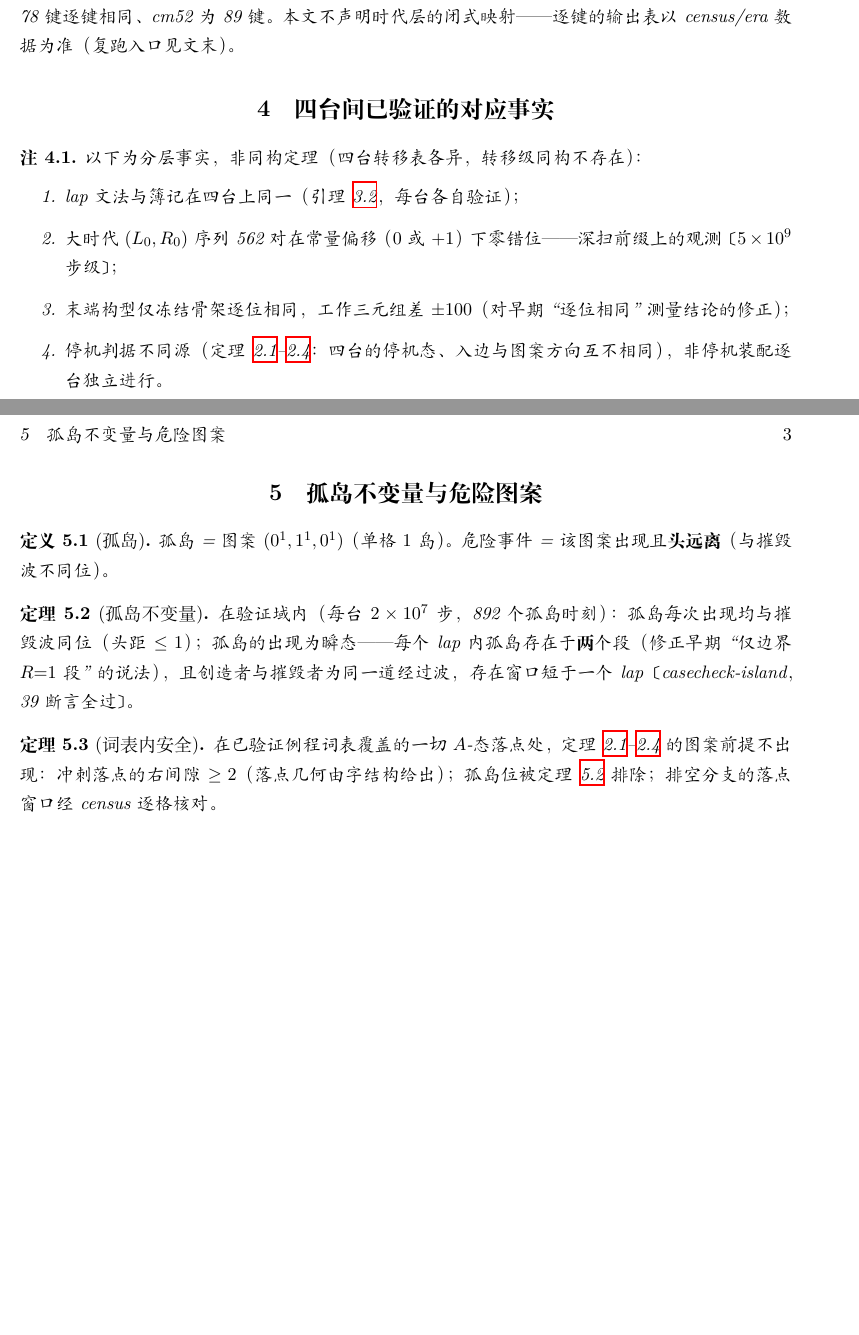
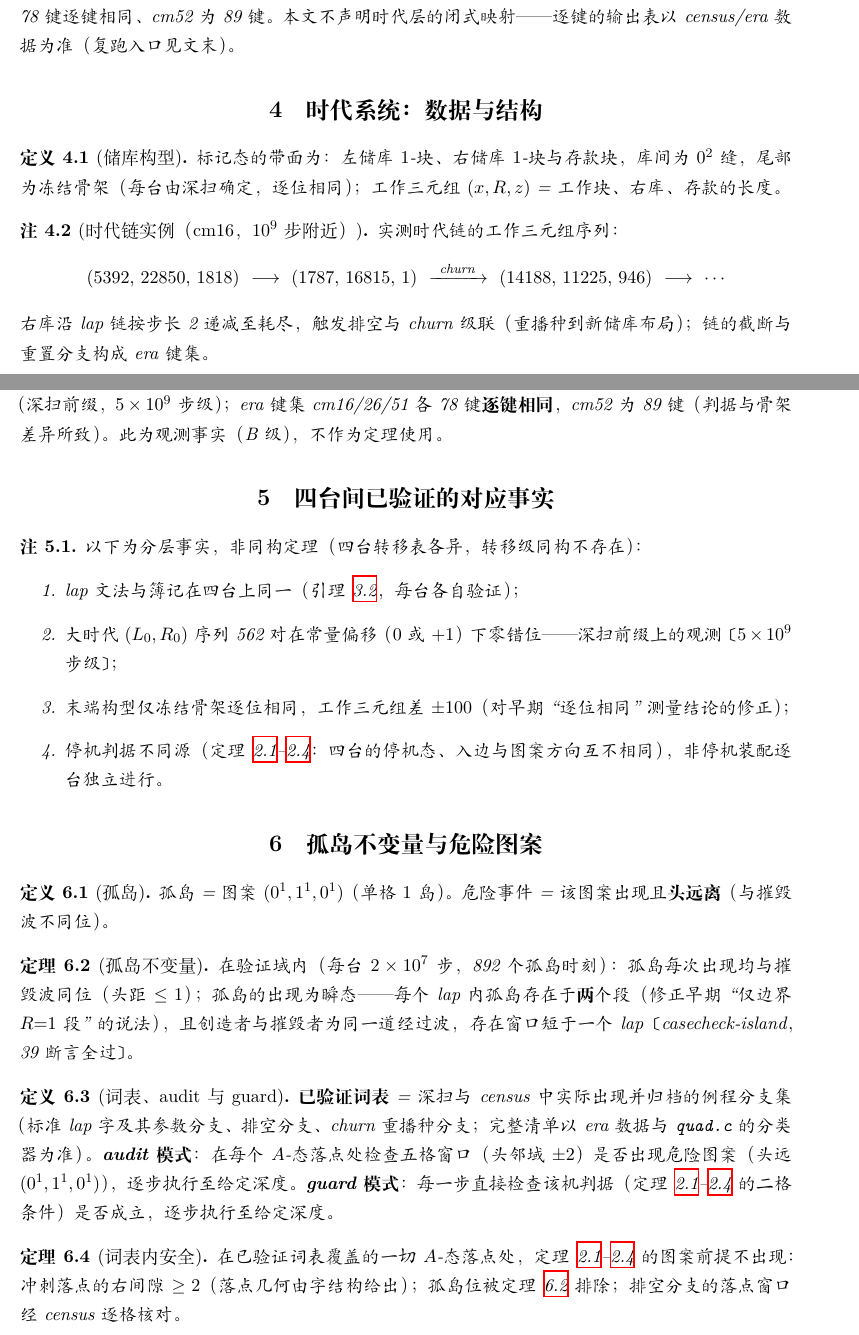
Before and after one commit to CyclingCycloid/bb6-holdout-research, a LaTeX document (machines/quad/paper-zh.tex): two parts of pages 2 and 3 of 3 before the commit and two parts of pages 2 and 3 of 4 after it, joined at a grey line, cut so that both start at the same text, the shorter picture padded with empty space. Compiled offline with XeLaTeX.

Commit message:
Quad papers: add era-system section (reservoir config, era-chain example with measured triples, key sets, alignment data) and operational definitions of vocabulary/audit/guard — the technical middle layer that was missing

```diff
--- a/machines/quad/paper-zh.tex
+++ b/machines/quad/paper-zh.tex
@@ -92,6 +92,24 @@ A0\,F0 \;\Big|\; B1^{R-2}\,B0\,C0^2\,C1\,D1\,A1 \;\Big|\; E1^{R-1}\,E0\,D1\,A0,
 逐 lap 簿记由引理~\ref{lem:lap} 给出（每 lap 右库 $-2$）。库存耗尽触发排空与 churn 重置；重置分支的键集（键 =（位置类， 邻域块数））经深扫采集：cm16/26/51 各 78 键逐键相同、cm52 为 89 键。本文不声明时代层的闭式映射——逐键的输出表以 census/era 数据为准（复跑入口见文末）。
 \end{remark}
 
+\section{时代系统：数据与结构}
+
+\begin{definition}[储库构型]
+标记态的带面为：左储库 $1$-块、右储库 $1$-块与存款块，库间为 $0^2$ 缝，尾部为冻结骨架（每台由深扫确定，逐位相同）；工作三元组 $(x,R,z)$ = 工作块、右库、存款的长度。
+\end{definition}
+
+\begin{remark}[时代链实例（cm16，$10^9$ 步附近）]
+实测时代链的工作三元组序列：
+\[
+(5392,\,22850,\,1818)\ \longrightarrow\ (1787,\,16815,\,1)\ \xrightarrow{\ \text{churn}\ }\ (14188,\,11225,\,946)\ \longrightarrow\ \cdots
+\]
+右库沿 lap 链按步长 2 递减至耗尽，触发排空与 churn 级联（重播种到新储库布局）；链的截断与重置分支构成 era 键集。
+\end{remark}
+
+\begin{remark}[跨机对齐数据]
+四台的大时代 $(L_0,R_0)$ 序列实测 562 对齐、常量偏移（$0$ 或 $+1$）、零错位（深扫前缀，$5\times10^9$ 步级）；era 键集 cm16/26/51 各 78 键\textbf{逐键相同}，cm52 为 89 键（判据与骨架差异所致）。此为观测事实（B 级），不作为定理使用。
+\end{remark}
+
 \section{四台间已验证的对应事实}
 
 \begin{remark}
@@ -114,8 +132,12 @@ A0\,F0 \;\Big|\; B1^{R-2}\,B0\,C0^2\,C1\,D1\,A1 \;\Big|\; E1^{R-1}\,E0\,D1\,A0,
 在验证域内（每台 $2\times10^7$ 步，892 个孤岛时刻）：孤岛每次出现均与摧毁波同位（头距 $\le1$）；孤岛的出现为瞬态——每个 lap 内孤岛存在于\textbf{两}个段（修正早期``仅边界 $R{=}1$ 段''的说法），且创造者与摧毁者为同一道经过波，存在窗口短于一个 lap〔casecheck-island，39 断言全过〕。
 \end{theorem}
 
+\begin{definition}[词表、audit 与 guard]
+\textbf{已验证词表} = 深扫与 census 中实际出现并归档的例程分支集（标准 lap 字及其参数分支、排空分支、churn 重播种分支；完整清单以 era 数据与 \texttt{quad.c} 的分类器为准）。\textbf{audit 模式}：在每个 $A$-态落点处检查五格窗口（头邻域 $\pm2$）是否出现危险图案（头远 $(0^1,1^1,0^1)$），逐步执行至给定深度。\textbf{guard 模式}：每一步直接检查该机判据（定理~\ref{thm:h16}--\ref{thm:h52} 的二格条件）是否成立，逐步执行至给定深度。
+\end{definition}
+
 \begin{theorem}[词表内安全]\label{thm:vocab}
-在已验证例程词表覆盖的一切 $A$-态落点处，定理~\ref{thm:h16}--\ref{thm:h52} 的图案前提不出现：冲刺落点的右间隙 $\ge2$（落点几何由字结构给出）；孤岛位被定理~\ref{thm:island} 排除；排空分支的落点窗口经 census 逐格核对。
+在已验证词表覆盖的一切 $A$-态落点处，定理~\ref{thm:h16}--\ref{thm:h52} 的图案前提不出现：冲刺落点的右间隙 $\ge2$（落点几何由字结构给出）；孤岛位被定理~\ref{thm:island} 排除；排空分支的落点窗口经 census 逐格核对。
 \end{theorem}
 
 \section{归约与开放问题}
```
Also changed, not shown: machines/quad/paper-en.pdf, machines/quad/paper-zh.pdf.
